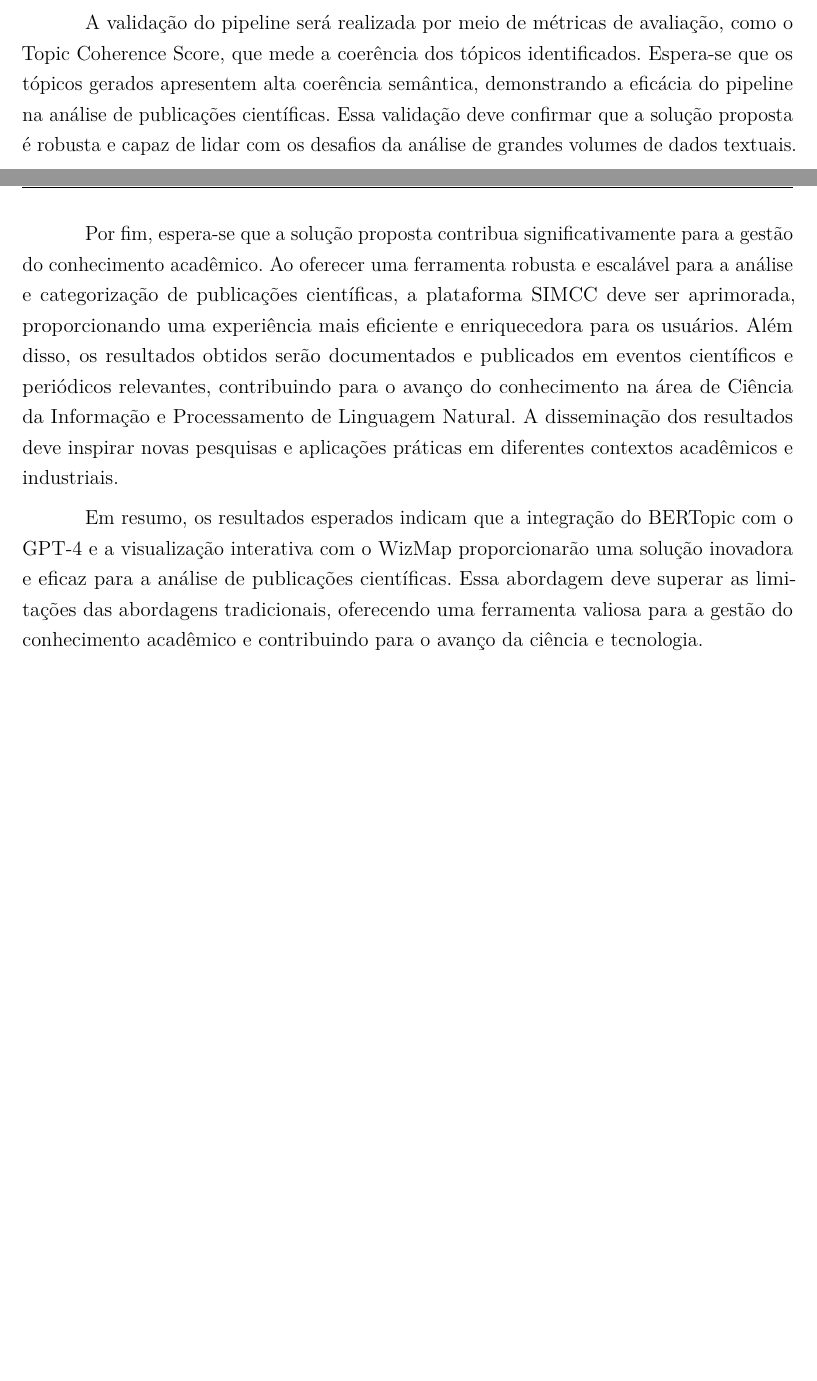
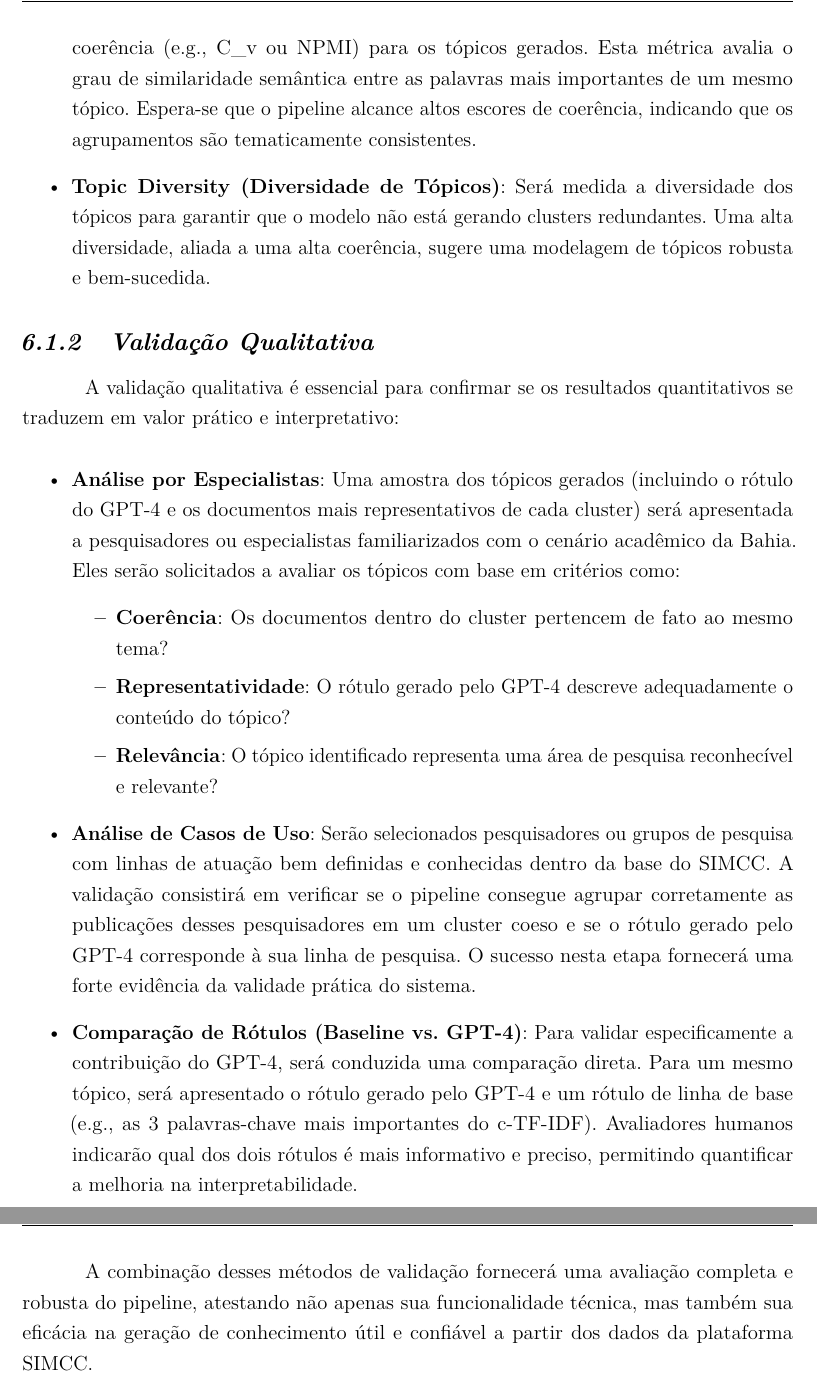
Before and after one commit to jeoaraujx/TCC, a LaTeX thesis (monografia.tex, which reads caps/conclusao.tex): two parts of pages 40 and 41 of 45 before the commit and two parts of pages 41 and 42 of 46 after it, joined at a grey line, cut at the place of the change, the shorter picture padded with empty space. Compiled offline with pdfLaTeX.

Commit message:
conclusão

```diff
--- a/caps/conclusao.tex
+++ b/caps/conclusao.tex
@@ -11,6 +11,31 @@ A rotulagem semântica realizada pelo GPT-4 também deve apresentar melhorias si
 
-A validação do pipeline será realizada por meio de métricas de avaliação, como o Topic Coherence Score, que mede a coerência dos tópicos identificados. Espera-se que os tópicos gerados apresentem alta coerência semântica, demonstrando a eficácia do pipeline na análise de publicações científicas. Essa validação deve confirmar que a solução proposta é robusta e capaz de lidar com os desafios da análise de grandes volumes de dados textuais.
+Para garantir o rigor científico e a validade do artefato desenvolvido, será empregada uma abordagem de validação mista, combinando métricas quantitativas e análises qualitativas. Esta etapa é fundamental para aferir se os resultados gerados são consistentes, coerentes e úteis.
 
-Por fim, espera-se que a solução proposta contribua significativamente para a gestão do conhecimento acadêmico. Ao oferecer uma ferramenta robusta e escalável para a análise e categorização de publicações científicas, a plataforma SIMCC deve ser aprimorada, proporcionando uma experiência mais eficiente e enriquecedora para os usuários. Além disso, os resultados obtidos serão documentados e publicados em eventos científicos e periódicos relevantes, contribuindo para o avanço do conhecimento na área de Ciência da Informação e Processamento de Linguagem Natural. A disseminação dos resultados deve inspirar novas pesquisas e aplicações práticas em diferentes contextos acadêmicos e industriais.
+\subsection{Validação Quantitativa}
 
-Em resumo, os resultados esperados indicam que a integração do BERTopic com o GPT-4 e a visualização interativa com o WizMap proporcionarão uma solução inovadora e eficaz para a análise de publicações científicas. Essa abordagem deve superar as limitações das abordagens tradicionais, oferecendo uma ferramenta valiosa para a gestão do conhecimento acadêmico e contribuindo para o avanço da ciência e tecnologia.
+A qualidade dos tópicos gerados pelo BERTopic será avaliada objetivamente por meio de métricas consolidadas na literatura de PLN:
+
+\begin{itemize}
+    \item \textbf{Topic Coherence (Coerência de Tópicos)}: Será calculada a pontuação de coerência (e.g., C\_v ou NPMI) para os tópicos gerados. Esta métrica avalia o grau de similaridade semântica entre as palavras mais importantes de um mesmo tópico. Espera-se que o pipeline alcance altos escores de coerência, indicando que os agrupamentos são tematicamente consistentes.
+
+    \item \textbf{Topic Diversity (Diversidade de Tópicos)}: Será medida a diversidade dos tópicos para garantir que o modelo não está gerando clusters redundantes. Uma alta diversidade, aliada a uma alta coerência, sugere uma modelagem de tópicos robusta e bem-sucedida.
+\end{itemize}
+
+\subsection{Validação Qualitativa}
+
+A validação qualitativa é essencial para confirmar se os resultados quantitativos se traduzem em valor prático e interpretativo:
+
+\begin{itemize}
+    \item \textbf{Análise por Especialistas}: Uma amostra dos tópicos gerados (incluindo o rótulo do GPT-4 e os documentos mais representativos de cada cluster) será apresentada a pesquisadores ou especialistas familiarizados com o cenário acadêmico da Bahia. Eles serão solicitados a avaliar os tópicos com base em critérios como:
+    \begin{itemize}
+        \item \textbf{Coerência}: Os documentos dentro do cluster pertencem de fato ao mesmo tema?
+        \item \textbf{Representatividade}: O rótulo gerado pelo GPT-4 descreve adequadamente o conteúdo do tópico?
+        \item \textbf{Relevância}: O tópico identificado representa uma área de pesquisa reconhecível e relevante?
+    \end{itemize}
+
+    \item \textbf{Análise de Casos de Uso}: Serão selecionados pesquisadores ou grupos de pesquisa com linhas de atuação bem definidas e conhecidas dentro da base do SIMCC. A validação consistirá em verificar se o pipeline consegue agrupar corretamente as publicações desses pesquisadores em um cluster coeso e se o rótulo gerado pelo GPT-4 corresponde à sua linha de pesquisa. O sucesso nesta etapa fornecerá uma forte evidência da validade prática do sistema.
+
+    \item \textbf{Comparação de Rótulos (Baseline vs. GPT-4)}: Para validar especificamente a contribuição do GPT-4, será conduzida uma comparação direta. Para um mesmo tópico, será apresentado o rótulo gerado pelo GPT-4 e um rótulo de linha de base (e.g., as 3 palavras-chave mais importantes do c-TF-IDF). Avaliadores humanos indicarão qual dos dois rótulos é mais informativo e preciso, permitindo quantificar a melhoria na interpretabilidade.
+\end{itemize}
+
+A combinação desses métodos de validação fornecerá uma avaliação completa e robusta do pipeline, atestando não apenas sua funcionalidade técnica, mas também sua eficácia na geração de conhecimento útil e confiável a partir dos dados da plataforma SIMCC.
```
Also changed, not shown: monografia.pdf, caps/conclusao.tex (10 more changed lines), 6 other files.
